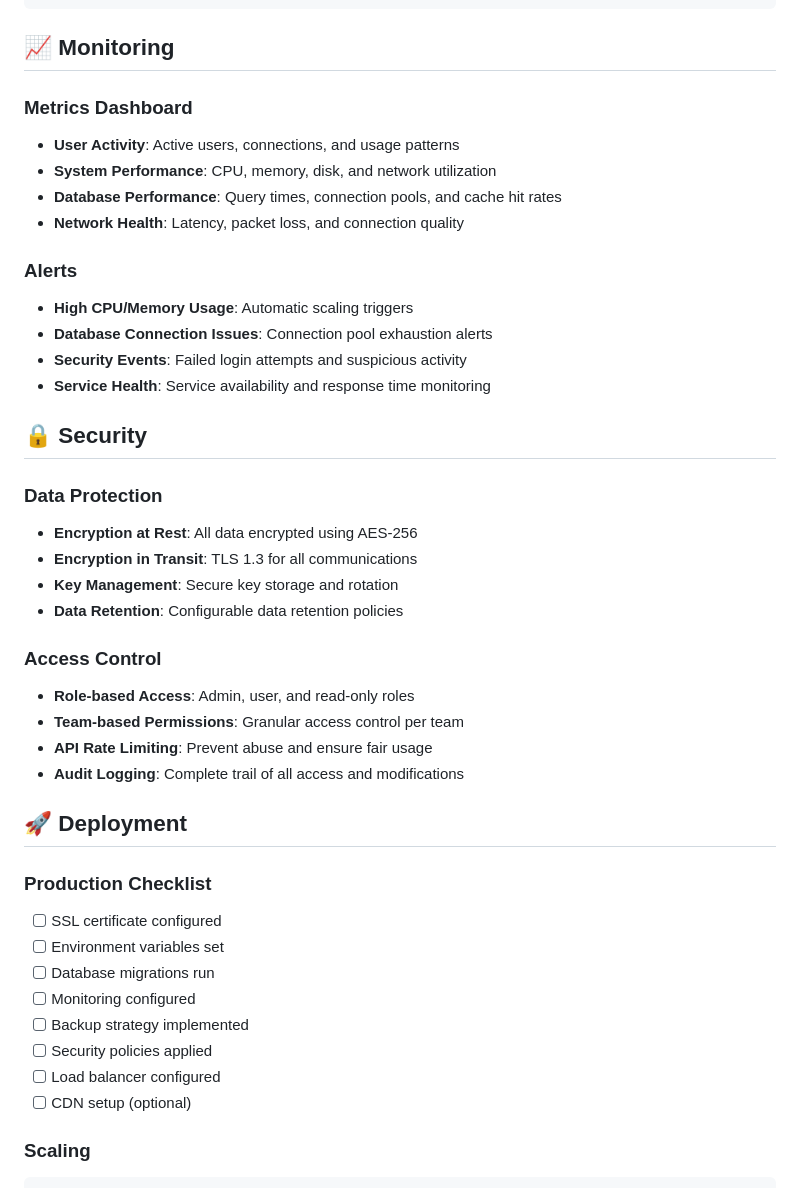
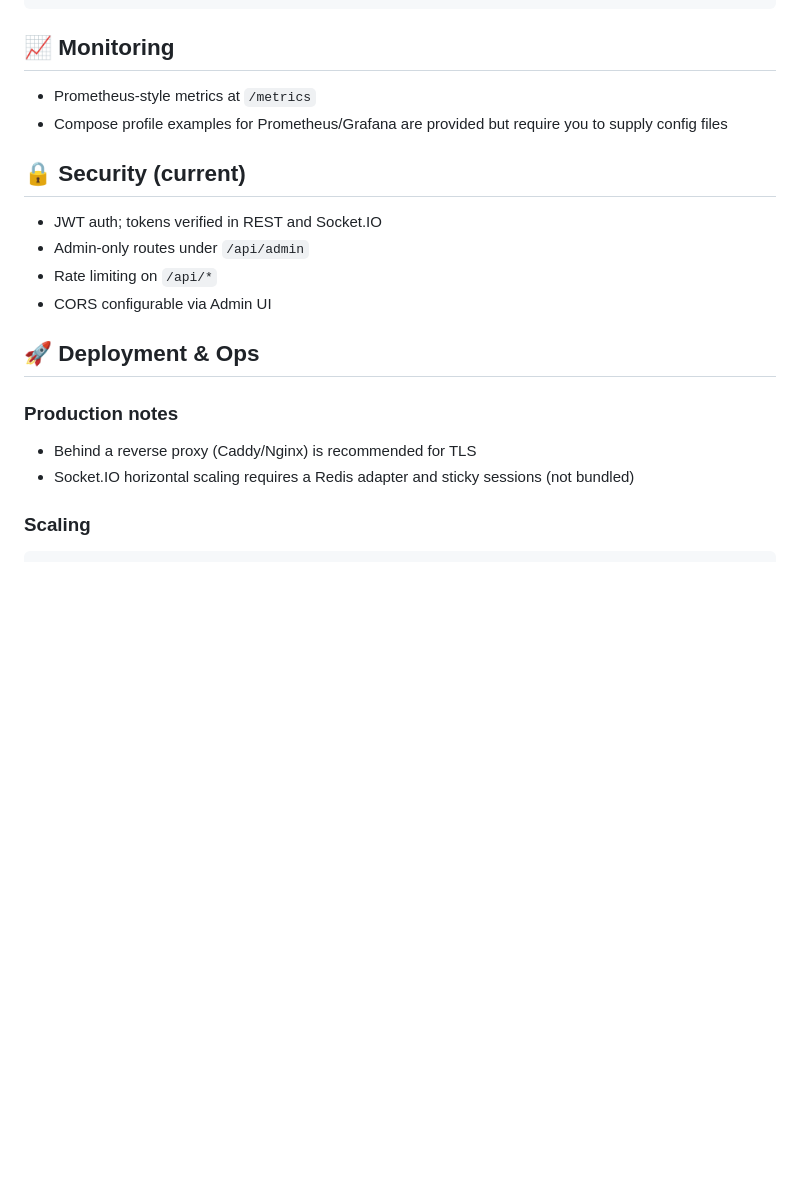
Before and after one commit to medentem/tak-lite-server, a Markdown page: README.md, the part around one of its changes. Drawn GitHub-style; blank space fills up the shorter version.

```diff
--- a/README.md
+++ b/README.md
@@ -351,44 +292,21 @@ socket.emit('location:update', {
 
 ## 📈 Monitoring
 
-### Metrics Dashboard
-- **User Activity**: Active users, connections, and usage patterns
-- **System Performance**: CPU, memory, disk, and network utilization
-- **Database Performance**: Query times, connection pools, and cache hit rates
-- **Network Health**: Latency, packet loss, and connection quality
+- Prometheus‑style metrics at `/metrics`
+- Compose profile examples for Prometheus/Grafana are provided but require you to supply config files
 
-### Alerts
-- **High CPU/Memory Usage**: Automatic scaling triggers
-- **Database Connection Issues**: Connection pool exhaustion alerts
-- **Security Events**: Failed login attempts and suspicious activity
-- **Service Health**: Service availability and response time monitoring
+## 🔒 Security (current)
 
-## 🔒 Security
+- JWT auth; tokens verified in REST and Socket.IO
+- Admin‑only routes under `/api/admin`
+- Rate limiting on `/api/*`
+- CORS configurable via Admin UI
 
-### Data Protection
-- **Encryption at Rest**: All data encrypted using AES-256
-- **Encryption in Transit**: TLS 1.3 for all communications
-- **Key Management**: Secure key storage and rotation
-- **Data Retention**: Configurable data retention policies
+## 🚀 Deployment & Ops
 
-### Access Control
-- **Role-based Access**: Admin, user, and read-only roles
-- **Team-based Permissions**: Granular access control per team
-- **API Rate Limiting**: Prevent abuse and ensure fair usage
-- **Audit Logging**: Complete trail of all access and modifications
-
-## 🚀 Deployment
-
-### Production Checklist
-
-- [ ] SSL certificate configured
-- [ ] Environment variables set
-- [ ] Database migrations run
-- [ ] Monitoring configured
-- [ ] Backup strategy implemented
-- [ ] Security policies applied
-- [ ] Load balancer configured
-- [ ] CDN setup (optional)
+### Production notes
+- Behind a reverse proxy (Caddy/Nginx) is recommended for TLS
+- Socket.IO horizontal scaling requires a Redis adapter and sticky sessions (not bundled)
 
 ### Scaling
 
```
Also changed, not shown: other parts of README.md (+46 -105 lines).
